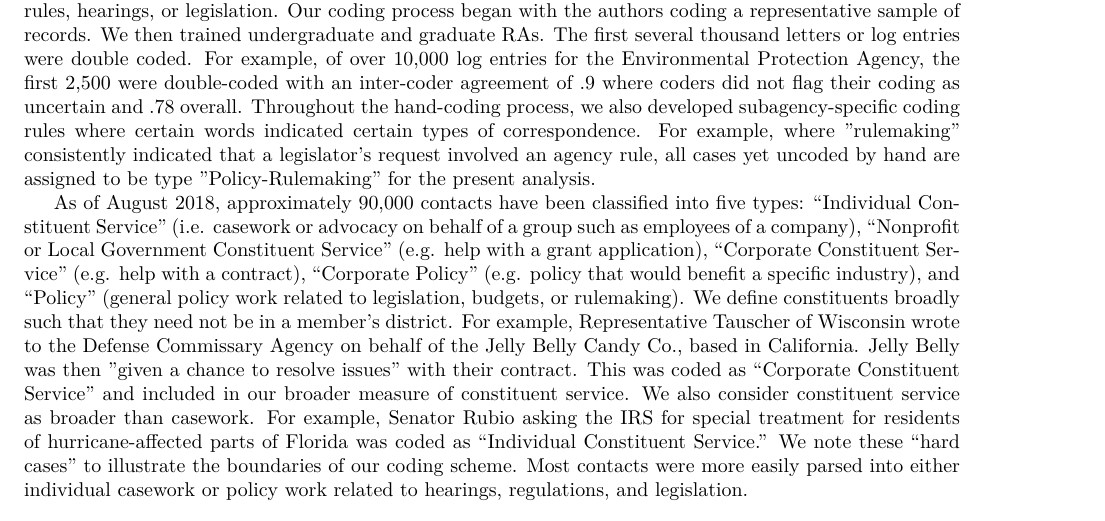
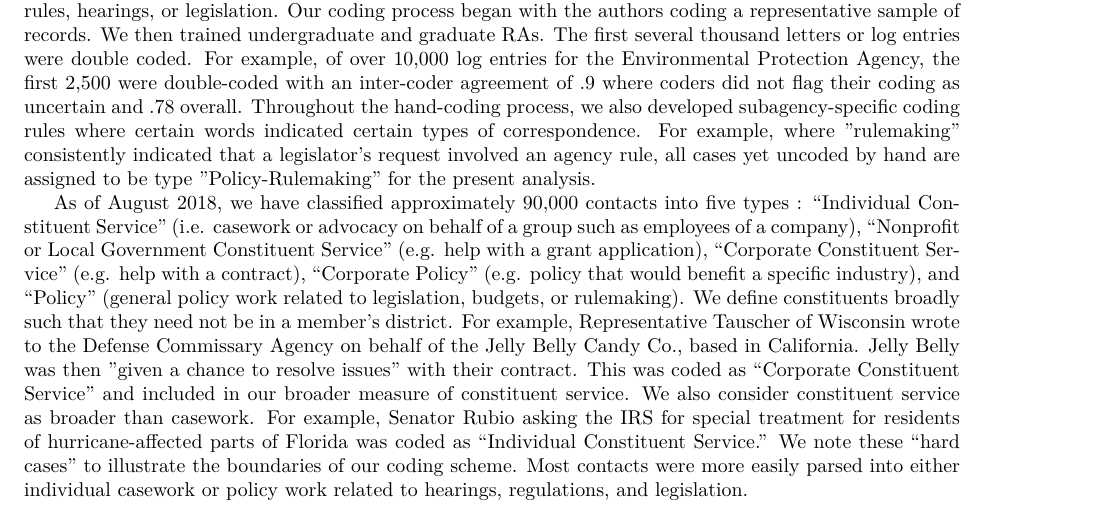
Before and after one commit to judgelord/correspondence, a LaTeX paper (APSA2018.tex): part of page 6 of 11, cut so that both start at the same text. Compiled offline with pdfLaTeX.

Commit message:
Active voice.

```diff
--- a/APSA2018.tex
+++ b/APSA2018.tex
@@ -190,7 +190,7 @@ Upon receiving records, we extracted names matching variations on the names of m
 
 We developed a \href{https://docs.google.com/document/d/1fJxjXjAyRL9vX-16fSsH29anXZc-W74GMf_7BSgWkws/edit}{codebook} to classify correspondence by type and to identify referents such as agency rules, hearings, or legislation. Our coding process began with the authors coding a representative sample of records. We then trained undergraduate and graduate RAs. The first several thousand letters or log entries were double coded. For example, of over 10,000 log entries for the Environmental Protection Agency, the first 2,500 were double-coded with an inter-coder agreement of .9 where coders did not flag their coding as uncertain and .78 overall. Throughout the hand-coding process, we also developed subagency-specific coding rules where certain words indicated certain types of correspondence. For example, where "rulemaking" consistently indicated that a legislator's request involved an agency rule, all cases yet uncoded by hand are assigned to be type "Policy-Rulemaking" for the present analysis.
 
-As of August 2018, approximately 90,000 contacts have been classified into five types: ``Individual Constituent Service'' (i.e. casework or advocacy on behalf of a group such as employees of a company), ``Nonprofit or Local Government Constituent Service'' (e.g. help with a grant application), ``Corporate Constituent Service'' (e.g. help with a contract), ``Corporate Policy'' (e.g. policy that would benefit a specific industry), and ``Policy'' (general policy work related to legislation, budgets, or rulemaking).
+As of August 2018, we have classified approximately 90,000 contacts into five types : ``Individual Constituent Service'' (i.e. casework or advocacy on behalf of a group such as employees of a company), ``Nonprofit or Local Government Constituent Service'' (e.g. help with a grant application), ``Corporate Constituent Service'' (e.g. help with a contract), ``Corporate Policy'' (e.g. policy that would benefit a specific industry), and ``Policy'' (general policy work related to legislation, budgets, or rulemaking).
 We define constituents broadly such that they need not be in a member's district. For example, Representative Tauscher of Wisconsin wrote to the Defense Commissary Agency on behalf of the Jelly Belly Candy Co., based in California. Jelly Belly was then "given a chance to resolve issues" with their contract. This was coded as ``Corporate Constituent Service'' and included in our broader measure of constituent service.
 We also consider constituent service as broader than casework. For example, Senator Rubio asking the IRS for special treatment for residents of hurricane-affected parts of Florida was coded as ``Individual Constituent Service.'' We note these ``hard cases'' to illustrate the boundaries of our coding scheme. Most contacts were more easily parsed into either individual casework or policy work related to hearings, regulations, and legislation.
 
```
